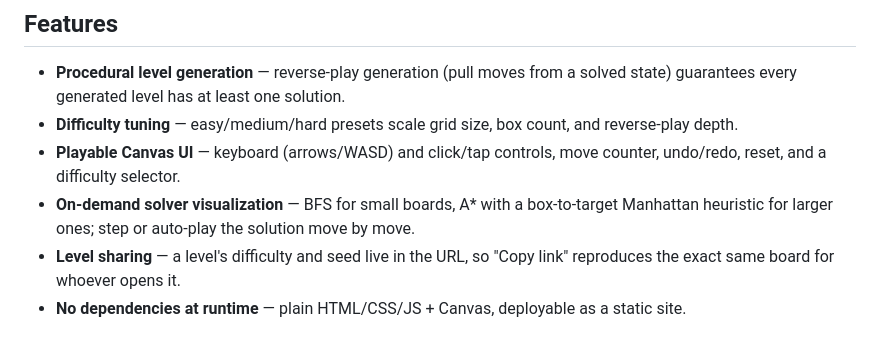
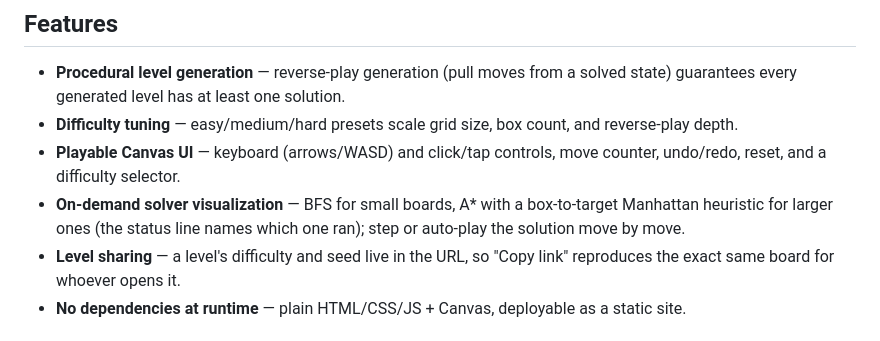
Before and after one commit to ctkrug/sokoban-forge, a Markdown page: README.md, the part around the change. Rendered like a GitHub page.

Commit message:
docs(readme): mention the solve status names BFS vs A*

```diff
--- a/README.md
+++ b/README.md
@@ -26,7 +26,8 @@ codebase instead of living in separate toy projects.
 - **Playable Canvas UI** — keyboard (arrows/WASD) and click/tap controls, move counter,
   undo/redo, reset, and a difficulty selector.
 - **On-demand solver visualization** — BFS for small boards, A* with a box-to-target
-  Manhattan heuristic for larger ones; step or auto-play the solution move by move.
+  Manhattan heuristic for larger ones (the status line names which one ran); step or
+  auto-play the solution move by move.
 - **Level sharing** — a level's difficulty and seed live in the URL, so "Copy link"
   reproduces the exact same board for whoever opens it.
 - **No dependencies at runtime** — plain HTML/CSS/JS + Canvas, deployable as a static
```
